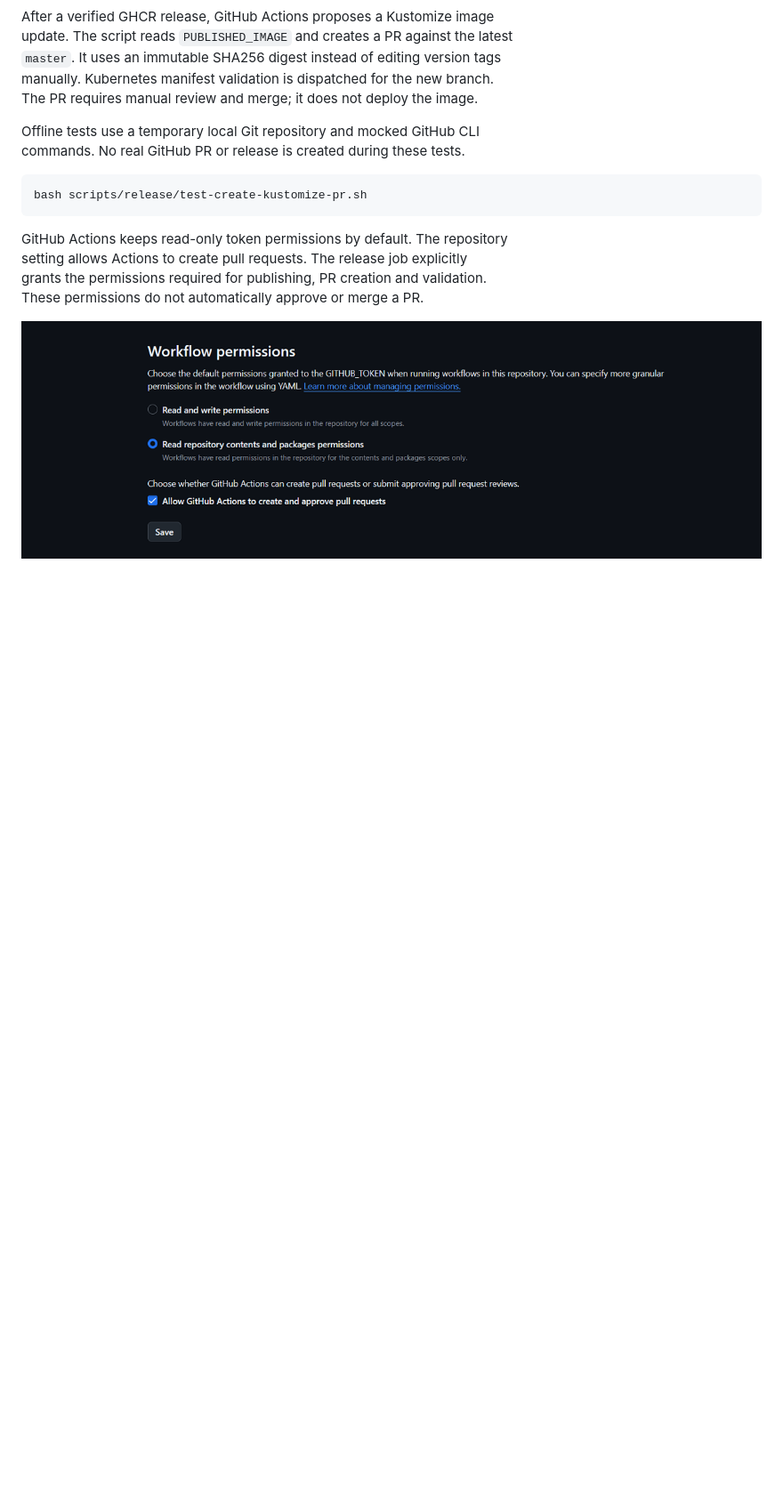
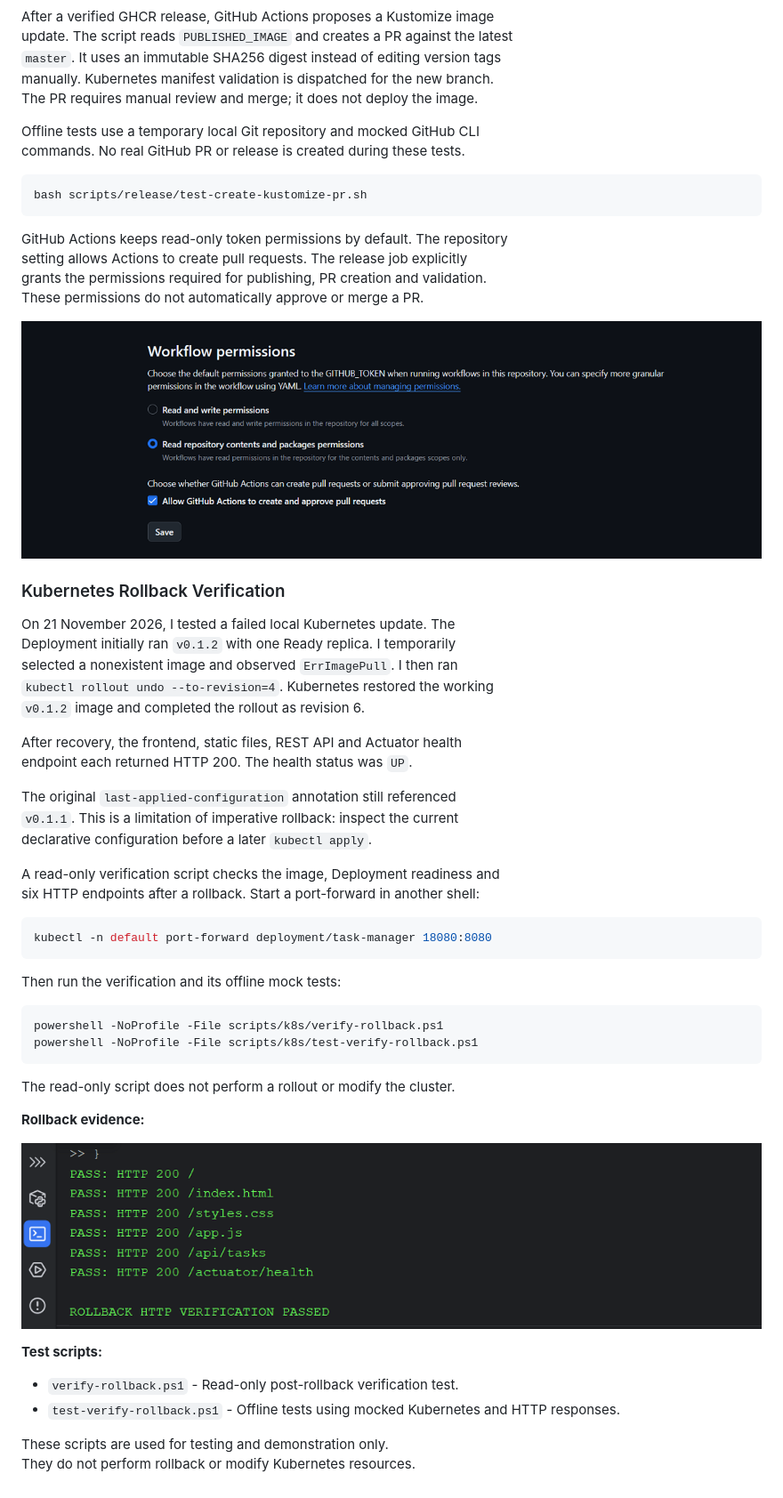
Before and after one commit to maxvanny2010/atu-devops-pipeline, a Markdown page: README.md, the part around the change. Shown at 89% size. GitHub-like rendering; pictures changed too: evidence/kubernetes-rollback-http-pass.png (added); blank space fills up the shorter version.

Commit message:
test(k8s): verify deployment recovery after rollback

````diff
--- a/README.md
+++ b/README.md
@@ -744,3 +744,47 @@ grants the permissions required for publishing, PR creation and validation.<br/>
 These permissions do not automatically approve or merge a PR.
 
 ![GitHub Actions permissions](evidence/github-actions-workflow-permissions.png)
+
+### Kubernetes Rollback Verification
+
+On 21 November 2026, I tested a failed local Kubernetes update. The<br/>
+Deployment initially ran `v0.1.2` with one Ready replica. I temporarily<br/>
+selected a nonexistent image and observed `ErrImagePull`. I then ran<br/>
+`kubectl rollout undo --to-revision=4`. Kubernetes restored the working<br/>
+`v0.1.2` image and completed the rollout as revision 6.
+
+After recovery, the frontend, static files, REST API and Actuator health<br/>
+endpoint each returned HTTP 200. The health status was `UP`.
+
+The original `last-applied-configuration` annotation still referenced<br/>
+`v0.1.1`. This is a limitation of imperative rollback: inspect the current<br/>
+declarative configuration before a later `kubectl apply`.
+
+A read-only verification script checks the image, Deployment readiness and<br/>
+six HTTP endpoints after a rollback. Start a port-forward in another shell:
+
+```powershell
+kubectl -n default port-forward deployment/task-manager 18080:8080
+```
+
+Then run the verification and its offline mock tests:
+
+```powershell
+powershell -NoProfile -File scripts/k8s/verify-rollback.ps1
+powershell -NoProfile -File scripts/k8s/test-verify-rollback.ps1
+```
+
+The read-only script does not perform a rollout or modify the cluster.
+
+**Rollback evidence:**
+
+![Kubernetes rollback HTTP verification](evidence/kubernetes-rollback-http-pass.png)
+
+**Test scripts:**
+
+- `verify-rollback.ps1` - Read-only post-rollback verification test.
+- `test-verify-rollback.ps1` - Offline tests using mocked Kubernetes
+  and HTTP responses.
+
+These scripts are used for testing and demonstration only.<br/>
+They do not perform rollback or modify Kubernetes resources.
````
Also changed, not shown: docs/ARCHITECTURE.md (+17 -0 lines), docs/REFLECTION_NOTES.md (+30 -0 lines), 2 other files.
